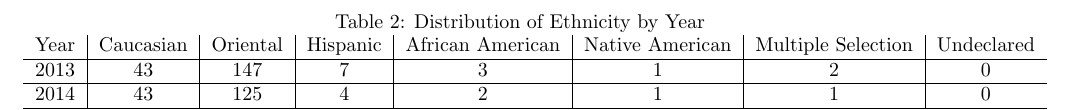
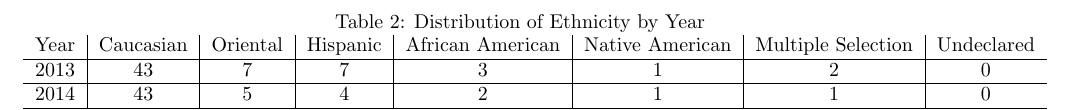
Before and after one commit to thomas-franceschi/unix-assignments, a LaTeX problem sheet (homework06/report.tex): part of page 3 of 4, cut so that both start at the same text. Compiled offline with pdfLaTeX.

Commit message:
fixed wrong table entries

```diff
--- a/homework06/report.tex
+++ b/homework06/report.tex
@@ -85,6 +85,6 @@ Year & Men & Women \\ \hline
 \label{Ethnicity}
 \begin{tabular}{c|c|c|c|c|c|c|c}
 Year & Caucasian & Oriental & Hispanic & African American & Native American & Multiple Selection & Undeclared \\ \hline
-2013 & 43        & 147      & 7        & 3                & 1               & 2                  & 0          \\ \hline
-2014 & 43        & 125      & 4        & 2                & 1               & 1                  & 0          \\ \hline
+2013 & 43        & 7		& 7        & 3                & 1               & 2                  & 0          \\ \hline
+2014 & 43        & 5		& 4        & 2                & 1               & 1                  & 0          \\ \hline
 2015 & 47        & 9        & 10       & 4                & 1               & 1                  & 2          \\ \hline
```
Also changed, not shown: homework06/report.tex (4 more changed lines).
